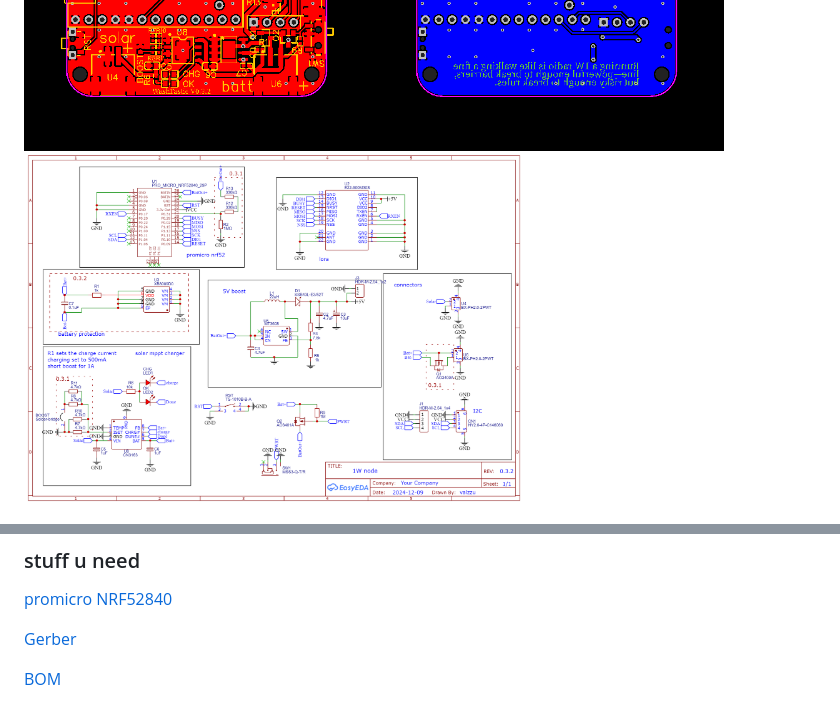
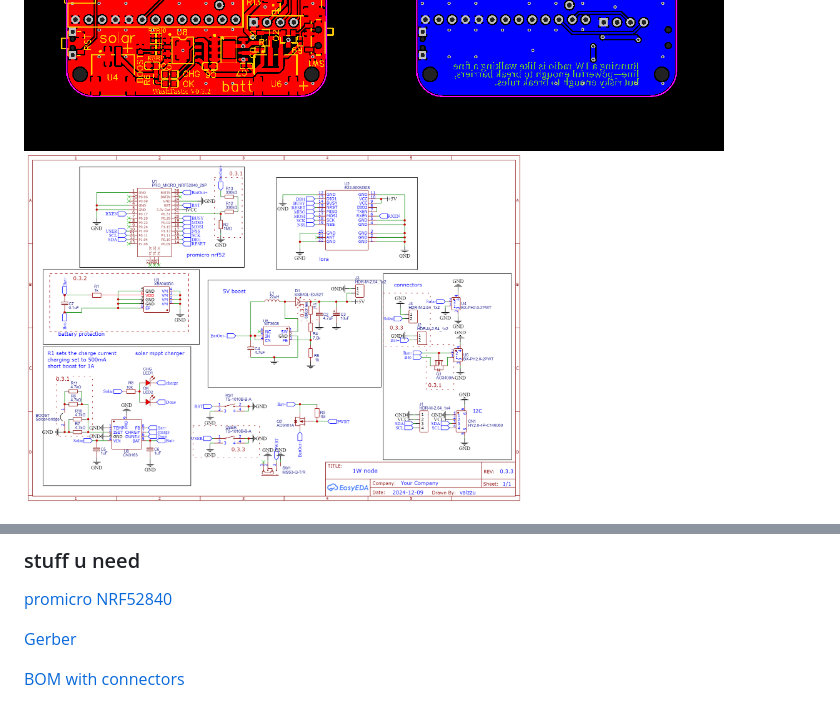
Before and after one commit to valzzu/meshtastic-pcbs, a Markdown page: WashTastic/Readme.md, 2 parts joined by grey strips. Drawn GitHub-style; pictures changed too: WashTastic/pics/Schematic_1W-meshtastic-node.png.

Commit message:
small tweaks v0.3.3
added user button, holes for battery solar.
made 2 BOMs, one has connectors and the other one doesen't

```diff
--- a/WashTastic/Readme.md
+++ b/WashTastic/Readme.md
@@ -32,3 +32,3 @@ U might need to update the bootloader of the promicro to get it to accept the fi
 
-[BOM](./BOM_1W-meshtastic-node_0.3.1.csv)
+[BOM with connectors](./BOM_1W-meshtastic-node_0.3.3_connectors.csv)
 
```
Also changed, not shown: other parts of WashTastic/Readme.md (+4 -2 lines), 7 other files.
